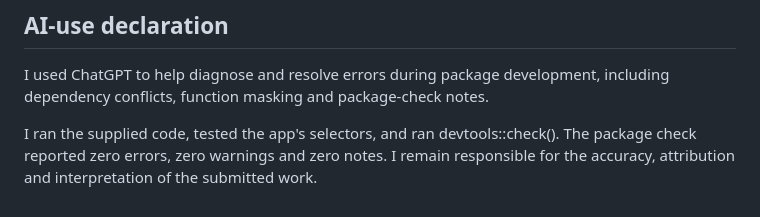
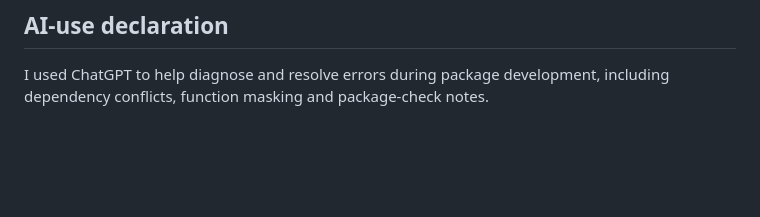
Before and after one commit to ETC5523-2026/etc5523-assignment-4-kako0004-dev, a Markdown page: README.md, the part around the change. Rendered like a GitHub page; blank space fills up the shorter version.

```diff
--- a/README.md
+++ b/README.md
@@ -134,8 +134,3 @@ The data have been reformatted as described above.
 I used ChatGPT to help diagnose and resolve errors during package
 development, including dependency conflicts, function masking and
 package-check notes.
-
-I ran the supplied code, tested the app's selectors, and ran
-devtools::check(). The package check reported zero errors,
-zero warnings and zero notes. I remain responsible for the
-accuracy, attribution and interpretation of the submitted work.
```
